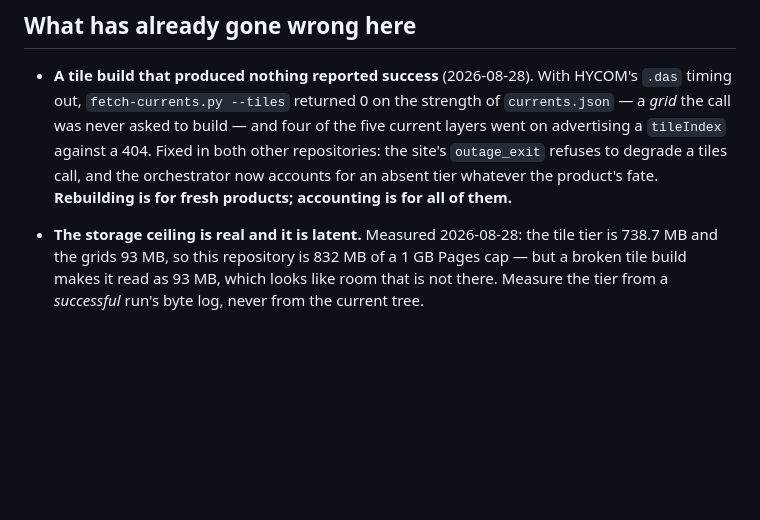
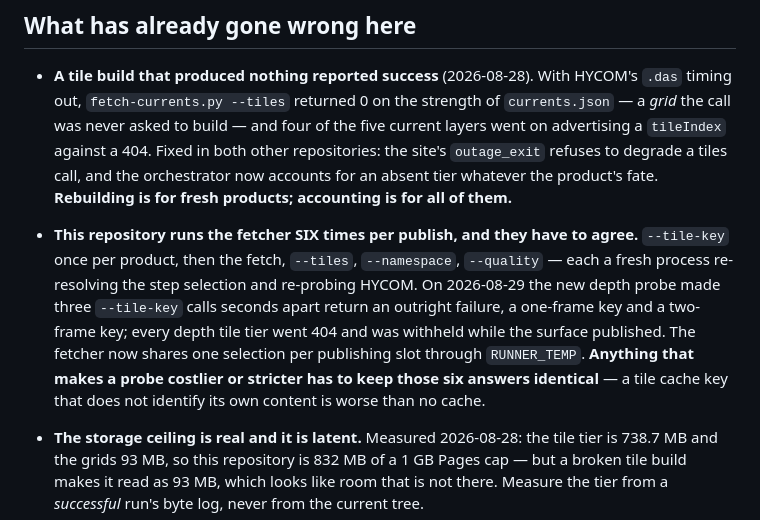
Before and after one commit to oceansensing/espc-model-repo, a Markdown page: CLAUDE.md, the part around the change. Rendered like a GitHub page; blank space fills up the shorter version.

```diff
--- a/CLAUDE.md
+++ b/CLAUDE.md
@@ -122,6 +122,17 @@ is the plural case, and it is a different reading from this one.)
   refuses to degrade a tiles call, and the orchestrator now accounts for an
   absent tier whatever the product's fate. **Rebuilding is for fresh
   products; accounting is for all of them.**
+- **This repository runs the fetcher SIX times per publish, and they have to
+  agree.** `--tile-key` once per product, then the fetch, `--tiles`,
+  `--namespace`, `--quality` — each a fresh process re-resolving the step
+  selection and re-probing HYCOM. On 2026-08-29 the new depth probe made
+  three `--tile-key` calls seconds apart return an outright failure, a
+  one-frame key and a two-frame key; every depth tile tier went 404 and was
+  withheld while the surface published. The fetcher now shares one selection
+  per publishing slot through `RUNNER_TEMP`. **Anything that makes a probe
+  costlier or stricter has to keep those six answers identical** — a tile
+  cache key that does not identify its own content is worse than no cache.
+
 - **The storage ceiling is real and it is latent.** Measured 2026-08-28: the
   tile tier is 738.7 MB and the grids 93 MB, so this repository is 832 MB of
   a 1 GB Pages cap — but a broken tile build makes it read as 93 MB, which
```
Also changed, not shown: PLAN.md (+40 -0 lines).
